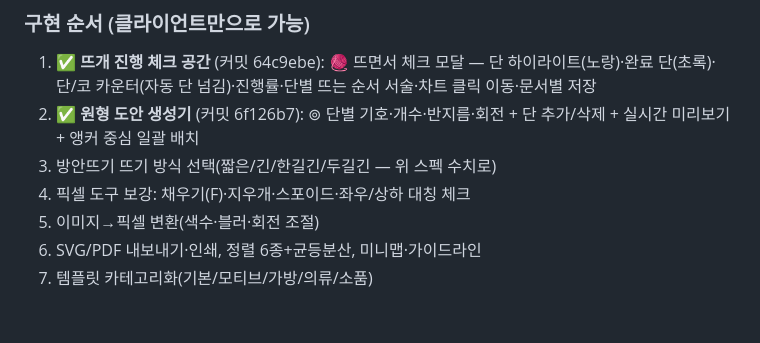
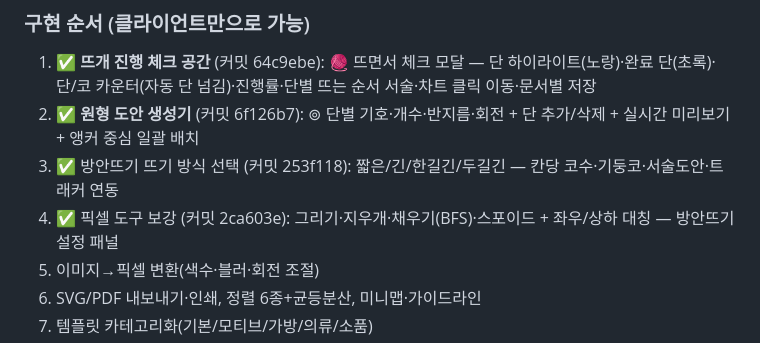
Before and after one commit to cjh951013-del/cony, a Markdown page: docs/ROADMAP.md, the part around the change. GitHub-like rendering; blank space fills up the shorter version.

Commit message:
docs: 로드맵 3·4번 완료 표시

```diff
--- a/docs/ROADMAP.md
+++ b/docs/ROADMAP.md
@@ -14,8 +14,8 @@
 ### 구현 순서 (클라이언트만으로 가능)
 1. ✅ **뜨개 진행 체크 공간** (커밋 64c9ebe): 🧶 뜨면서 체크 모달 — 단 하이라이트(노랑)·완료 단(초록)·단/코 카운터(자동 단 넘김)·진행률·단별 뜨는 순서 서술·차트 클릭 이동·문서별 저장
 2. ✅ **원형 도안 생성기** (커밋 6f126b7): ⊚ 단별 기호·개수·반지름·회전 + 단 추가/삭제 + 실시간 미리보기 + 앵커 중심 일괄 배치
-3. 방안뜨기 뜨기 방식 선택(짧은/긴/한길긴/두길긴 — 위 스펙 수치로)
-4. 픽셀 도구 보강: 채우기(F)·지우개·스포이드·좌우/상하 대칭 체크
+3. ✅ 방안뜨기 뜨기 방식 선택 (커밋 253f118): 짧은/긴/한길긴/두길긴 — 칸당 코수·기둥코·서술도안·트래커 연동
+4. ✅ 픽셀 도구 보강 (커밋 2ca603e): 그리기·지우개·채우기(BFS)·스포이드 + 좌우/상하 대칭 — 방안뜨기 설정 패널
 5. 이미지→픽셀 변환(색수·블러·회전 조절)
 6. SVG/PDF 내보내기·인쇄, 정렬 6종+균등분산, 미니맵·가이드라인
 7. 템플릿 카테고리화(기본/모티브/가방/의류/소품)
```
